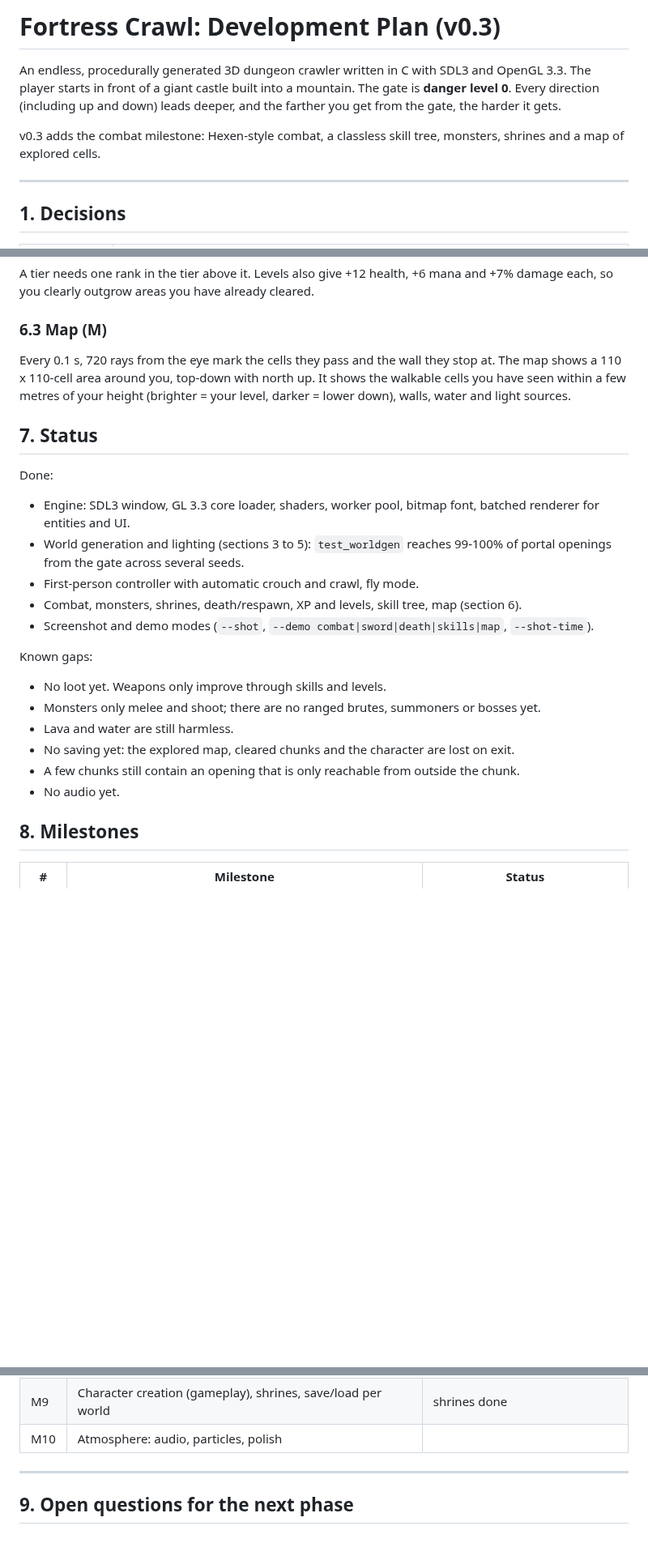
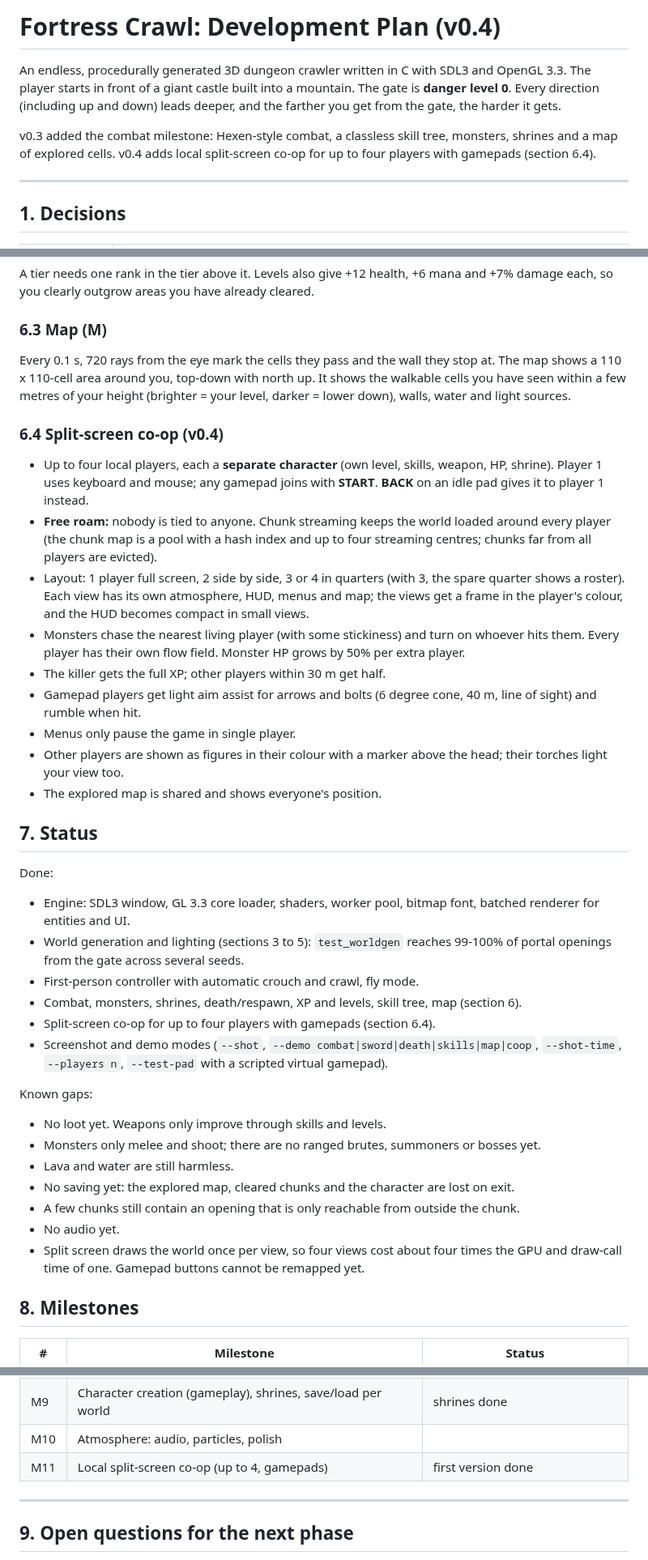
Before and after one commit to stbange/fortress_crawl, a Markdown page: docs/PLAN.md, 3 parts joined by grey strips. Shown at 81% size. Drawn GitHub-style; blank space fills up the shorter version.

```diff
--- a/docs/PLAN.md
+++ b/docs/PLAN.md
@@ -1,12 +1,13 @@
-# Fortress Crawl: Development Plan (v0.3)
+# Fortress Crawl: Development Plan (v0.4)
 
 An endless, procedurally generated 3D dungeon crawler written in C with SDL3 and OpenGL 3.3.
 The player starts in front of a giant castle built into a mountain. The gate is
 **danger level 0**. Every direction (including up and down) leads deeper, and the farther you
 get from the gate, the harder it gets.
 
-v0.3 adds the combat milestone: Hexen-style combat, a classless skill tree, monsters, shrines
-and a map of explored cells.
+v0.3 added the combat milestone: Hexen-style combat, a classless skill tree, monsters, shrines
+and a map of explored cells. v0.4 adds local split-screen co-op for up to four players with
+gamepads (section 6.4).
 
 ---
 
@@ -201,6 +202,27 @@ map shows a 110 x 110-cell area around you, top-down with north up. It shows the
 cells you have seen within a few metres of your height (brighter = your level, darker = lower
 down), walls, water and light sources.
 
+### 6.4 Split-screen co-op (v0.4)
+
+- Up to four local players, each a **separate character** (own level, skills, weapon, HP,
+  shrine). Player 1 uses keyboard and mouse; any gamepad joins with **START**. **BACK** on an
+  idle pad gives it to player 1 instead.
+- **Free roam:** nobody is tied to anyone. Chunk streaming keeps the world loaded around every
+  player (the chunk map is a pool with a hash index and up to four streaming centres; chunks
+  far from all players are evicted).
+- Layout: 1 player full screen, 2 side by side, 3 or 4 in quarters (with 3, the spare
+  quarter shows a roster). Each view has its own atmosphere, HUD, menus and map; the views
+  get a frame in the player's colour, and the HUD becomes compact in small views.
+- Monsters chase the nearest living player (with some stickiness) and turn on whoever hits
+  them. Every player has their own flow field. Monster HP grows by 50% per extra player.
+- The killer gets the full XP; other players within 30 m get half.
+- Gamepad players get light aim assist for arrows and bolts (6 degree cone, 40 m, line of
+  sight) and rumble when hit.
+- Menus only pause the game in single player.
+- Other players are shown as figures in their colour with a marker above the head; their
+  torches light your view too.
+- The explored map is shared and shows everyone's position.
+
 ## 7. Status
 
 Done:
@@ -210,7 +232,9 @@ Done:
   openings from the gate across several seeds.
 - First-person controller with automatic crouch and crawl, fly mode.
 - Combat, monsters, shrines, death/respawn, XP and levels, skill tree, map (section 6).
-- Screenshot and demo modes (`--shot`, `--demo combat|sword|death|skills|map`, `--shot-time`).
+- Split-screen co-op for up to four players with gamepads (section 6.4).
+- Screenshot and demo modes (`--shot`, `--demo combat|sword|death|skills|map|coop`,
+  `--shot-time`, `--players n`, `--test-pad` with a scripted virtual gamepad).
 
 Known gaps:
 - No loot yet. Weapons only improve through skills and levels.
@@ -219,6 +243,8 @@ Known gaps:
 - No saving yet: the explored map, cleared chunks and the character are lost on exit.
 - A few chunks still contain an opening that is only reachable from outside the chunk.
 - No audio yet.
+- Split screen draws the world once per view, so four views cost about four times the GPU
+  and draw-call time of one. Gamepad buttons cannot be remapped yet.
 
 ## 8. Milestones
 
@@ -235,6 +261,7 @@ Known gaps:
 | M8  | Traps and easy mechanical puzzles, vaults | |
 | M9  | Character creation (gameplay), shrines, save/load per world | shrines done |
 | M10 | Atmosphere: audio, particles, polish | |
+| M11 | Local split-screen co-op (up to 4, gamepads) | first version done |
 
 ---
 
```
Also changed, not shown: README.md (+31 -5 lines), docs/screenshots/coop2.png (added), docs/screenshots/coop3.png (added), 12 other files.
